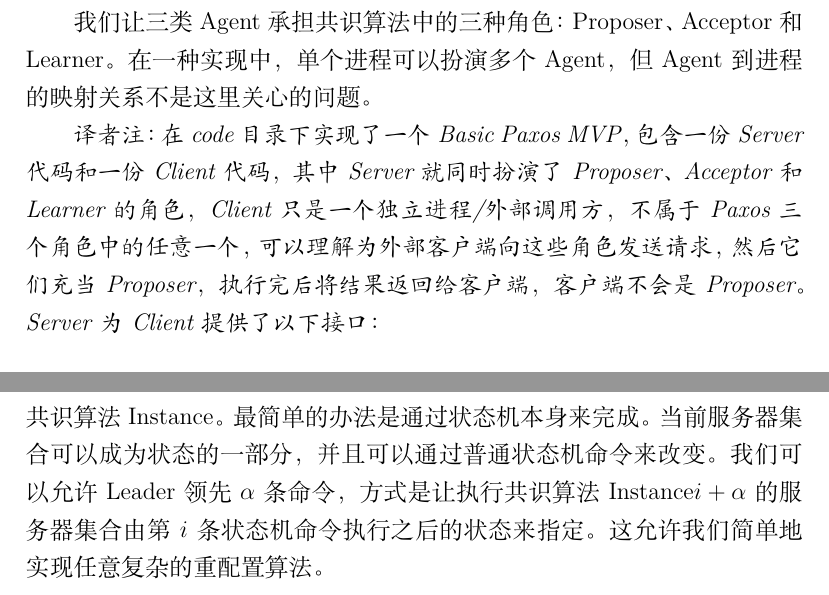
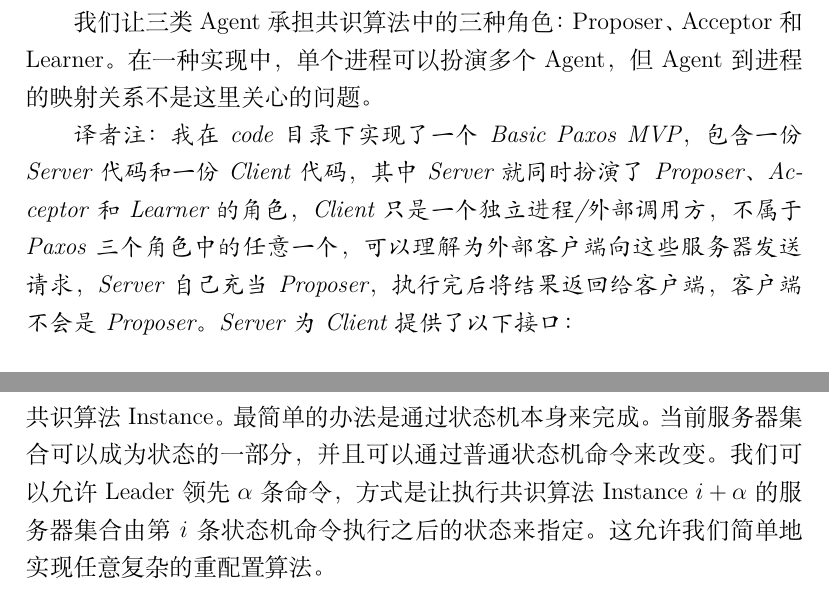
Before and after one commit to markity/paxos-simple-translate, a LaTeX paper (paper.tex, which reads sections/02-consensus-algorithm.tex, sections/03-state-machine.tex): two parts of pages 5 and 23 of 24, joined at a grey line, cut so that both start at the same text. Compiled offline with XeLaTeX.

Commit message:
fix: some bugs

```diff
--- a/sections/02-consensus-algorithm.tex
+++ b/sections/02-consensus-algorithm.tex
@@ -17,15 +17,14 @@
 界会有成熟的方法解决这个问题)}。不过，目标是保证某个被提出的值最终会被选定；并且如果
 某个值已经被选定，那么进程最终能够得知这个值。
 
-我们让三类Agent承担共识算法中的三种角色：Proposer、Acceptor和Learner。在一种实现中，
-单个进程可以扮演多个Agent，但Agent到进程的映射关系不是这里关心的问题。
+我们让三类Agent承担共识算法中的三种角色：Proposer、Acceptor和Learner。在一种实
+现中，单个进程可以扮演多个Agent，但Agent到进程的映射关系不是这里关心的问题。
 
-\emph{译者注：在code目录下实现了一个Basic Paxos MVP，包含一份Server代码和一
-份Client代码，其中Server就同时扮演了Proposer、Acceptor和Learner的角
+\emph{译者注：我在code目录下实现了一个Basic Paxos MVP，包含一份Server代码和
+一份Client代码，其中Server就同时扮演了Proposer、Acceptor和Learner的角
 色，Client只是一个独立进程/外部调用方，不属于Paxos三个角色中的任意一
-个，可以理解为外部客户端向这些角色发送请求，然后它们充当Proposer，执行
-完后将结果返回给客户端，客户端不会是Proposer。
-Server为Client提供了以下接口：}
+个，可以理解为外部客户端向这些服务器发送请求，Server自己充当Proposer，执行
+完后将结果返回给客户端，客户端不会是Proposer。Server为Client提供了以下接口：}
 
 \begin{quote}
 {\small
--- a/sections/03-state-machine.tex
+++ b/sections/03-state-machine.tex
@@ -123,6 +123,6 @@ Leader可以在得知它提出的命令141已经被选定之前，就提出命
 如果服务器集合可以变化，那么必须有办法确定哪些服务器实现哪些共识算法
 Instance。最简单的办法是通过状态机本身来完成。当前服务器集合可以成为状态
 的一部分，并且可以通过普通状态机命令来改变。我们可以允许Leader领
-先\(\alpha\)条命令，方式是让执行共识算法Instance\(i+\alpha\)的服务器集
-合由第\(i\)条状态机命令执行之后的状态来指定。这允许我们简单地实现任意
-复杂的重配置算法。
+先\(\alpha\)条命令，方式是让执行共识算法Instance \(i+\alpha\)的服务
+器集合由第\(i\)条状态机命令执行之后的状态来指定。这允许我们简单地实现
+任意复杂的重配置算法。
```
Also changed, not shown: paper.pdf, sections/02-consensus-algorithm.tex (8 more changed lines).
